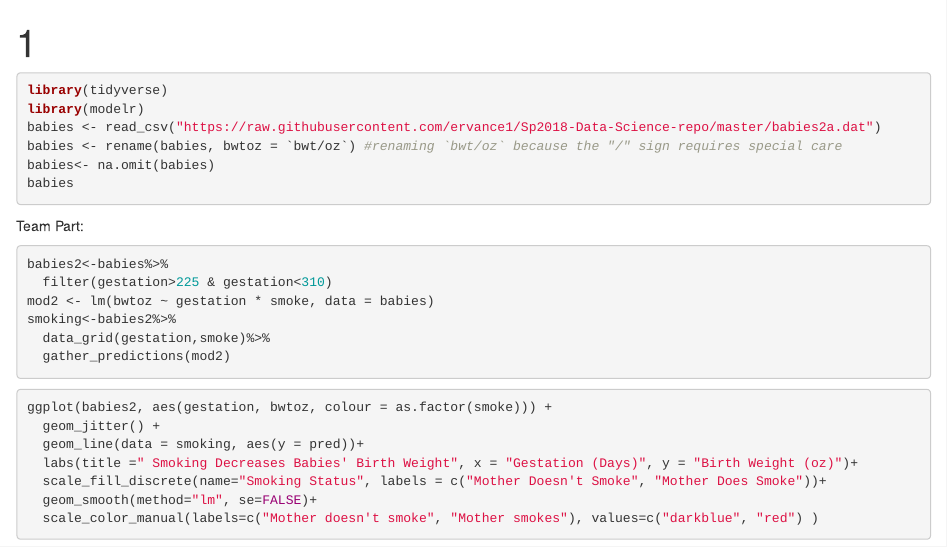
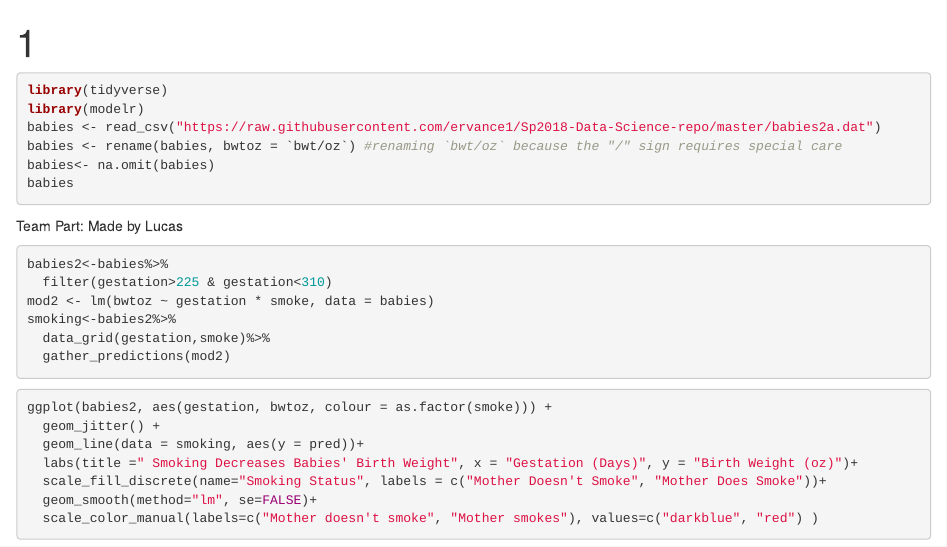
Before and after one commit to HaroldChamg/lab-14, an R Markdown document (Lab 14 individual.Rmd): the page in a window 1100 px wide, from its top. Rendered offline with R 4.5, knitr and Pandoc, with nearby package versions; the code chunks are not run, so their results and figures are left out; drawn as R Markdown's standard HTML page in place of the format the file asks for.

Commit message:
Harold Individual

````diff
--- a/Lab 14 individual.Rmd
+++ b/Lab 14 individual.Rmd
@@ -18,7 +18,7 @@ babies<- na.omit(babies)
 babies
 ```
 
-Team Part:
+Team Part: Made by Lucas
 
 ```{r}
 babies2<-babies%>%
````
